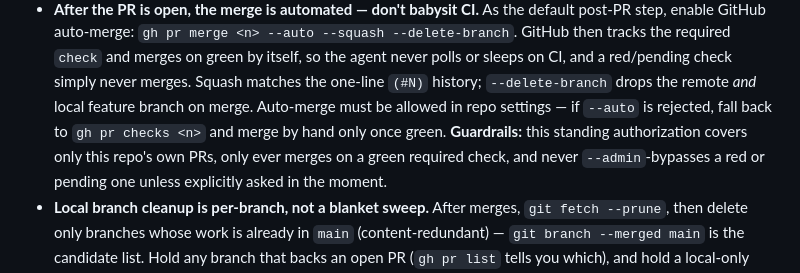
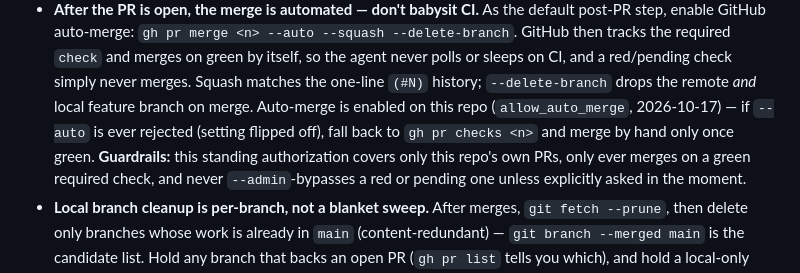
Before and after one commit to cj9208/ai-coding, a Markdown page: AGENTS.md, the part around the change. Rendered like a GitHub page.

Commit message:
note that allow_auto_merge is now enabled on the repo

```diff
--- a/AGENTS.md
+++ b/AGENTS.md
@@ -190,9 +190,10 @@ are already there). Env convention lives only in
   required `check` and merges on green by itself, so the agent never polls or
   sleeps on CI, and a red/pending check simply never merges. Squash matches the
   one-line `(#N)` history; `--delete-branch` drops the remote *and* local
-  feature branch on merge. Auto-merge must be allowed in repo settings — if
-  `--auto` is rejected, fall back to `gh pr checks <n>` and merge by hand only
-  once green. **Guardrails:** this standing authorization covers only this
+  feature branch on merge. Auto-merge is enabled on this repo
+  (`allow_auto_merge`, 2026-10-17) — if `--auto` is ever rejected (setting
+  flipped off), fall back to `gh pr checks <n>` and merge by hand only once
+  green. **Guardrails:** this standing authorization covers only this
   repo's own PRs, only ever merges on a green required check, and never
   `--admin`-bypasses a red or pending one unless explicitly asked in the moment.
 - **Local branch cleanup is per-branch, not a blanket sweep.** After merges,
```
